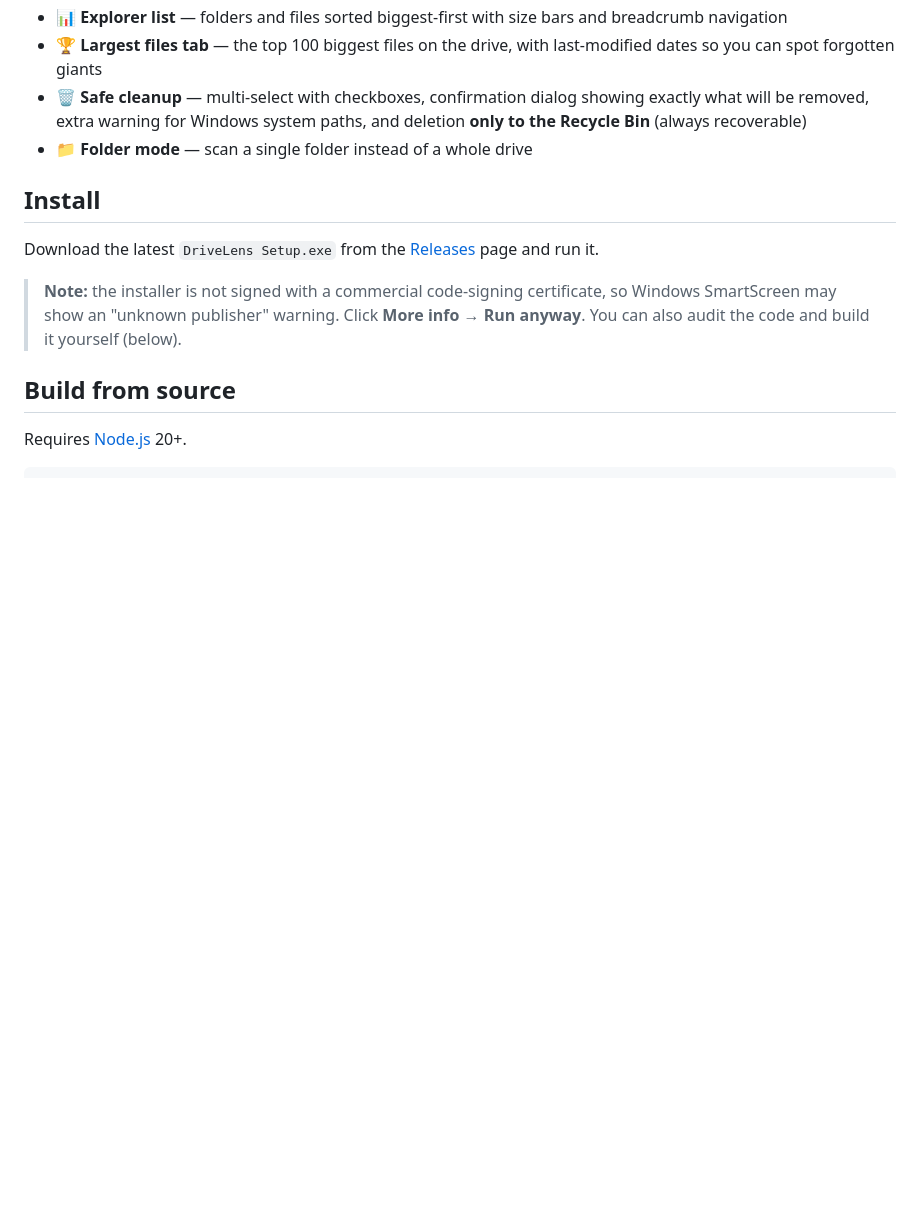
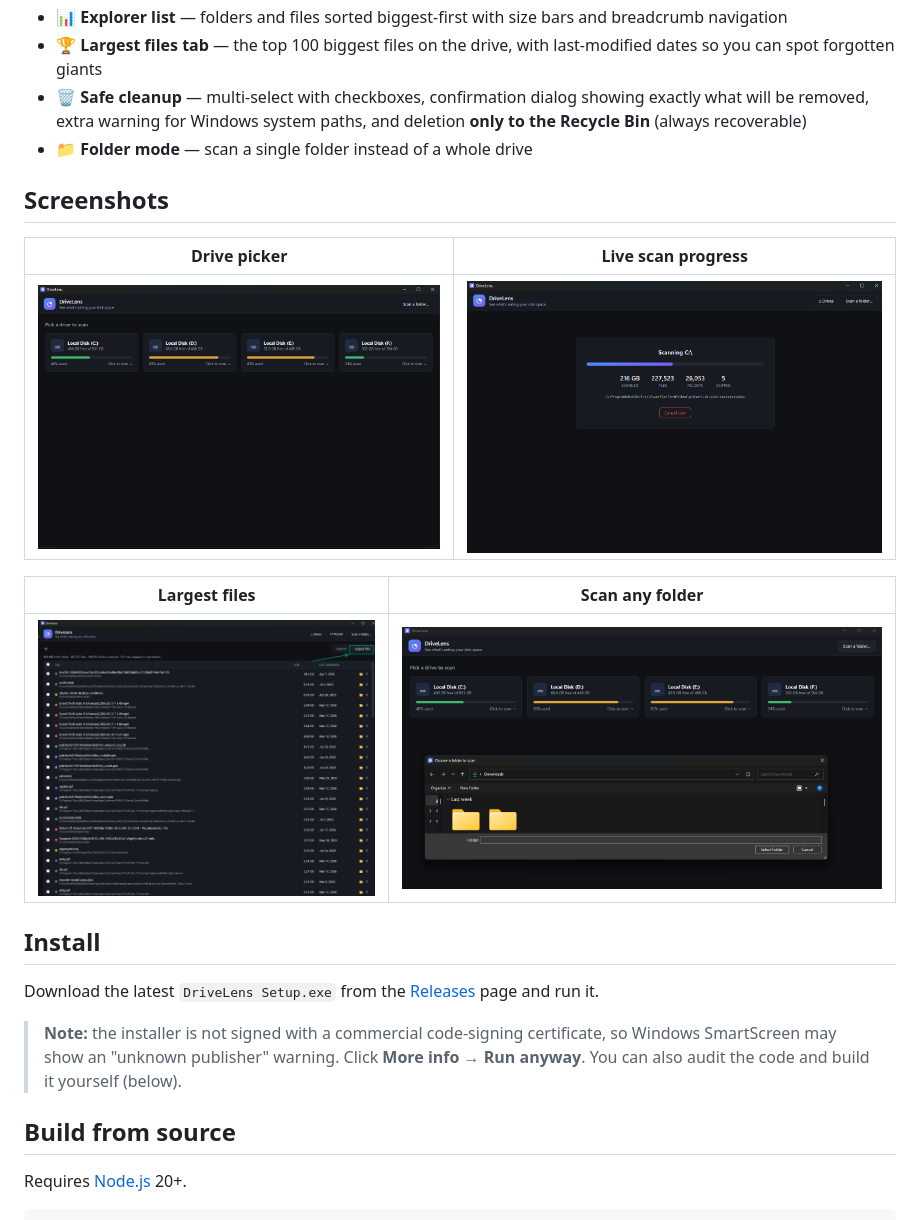
Before and after one commit to kulkamKakarot/drivelens, a Markdown page: README.md, the part around the change printed below. Rendered like a GitHub page; pictures changed too: docs/screenshots/DriveLens_ChooseFolder.png (added), docs/screenshots/DriveLens_Dashboard.png (added), docs/screenshots/DriveLens_Scan.png (added); blank space fills up the shorter version.

Commit message:
Add screenshots to README

```diff
--- a/README.md
+++ b/README.md
@@ -17,6 +19,16 @@ Windows drives fill up silently — a red usage bar in Explorer tells you *that*
 - 🏆 **Largest files tab** — the top 100 biggest files on the drive, with last-modified dates so you can spot forgotten giants
 - 🗑️ **Safe cleanup** — multi-select with checkboxes, confirmation dialog showing exactly what will be removed, extra warning for Windows system paths, and deletion **only to the Recycle Bin** (always recoverable)
 - 📁 **Folder mode** — scan a single folder instead of a whole drive
+
+## Screenshots
+
+| Drive picker | Live scan progress |
+|---|---|
+| ![All drives with usage bars](docs/screenshots/DriveLens_Dashboard.png) | ![Scanning with live progress](docs/screenshots/DriveLens_Scan.png) |
+
+| Largest files | Scan any folder |
+|---|---|
+| ![Top 100 largest files with dates](docs/screenshots/Drivelens_LargestFilesView.png) | ![Folder picker](docs/screenshots/DriveLens_ChooseFolder.png) |
 
 ## Install
 
```
Also changed, not shown: other parts of README.md (+2 -0 lines), docs/screenshots/Drivescan_Results.png (added).
